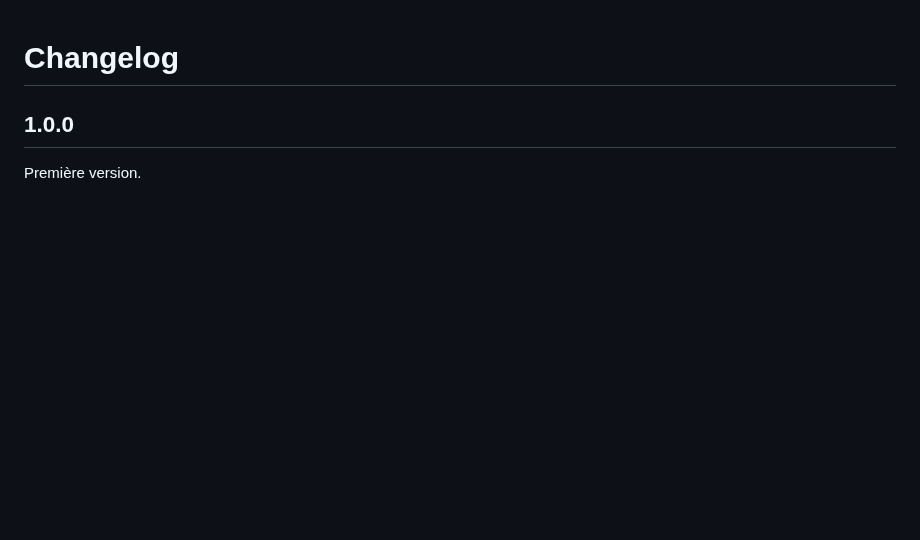
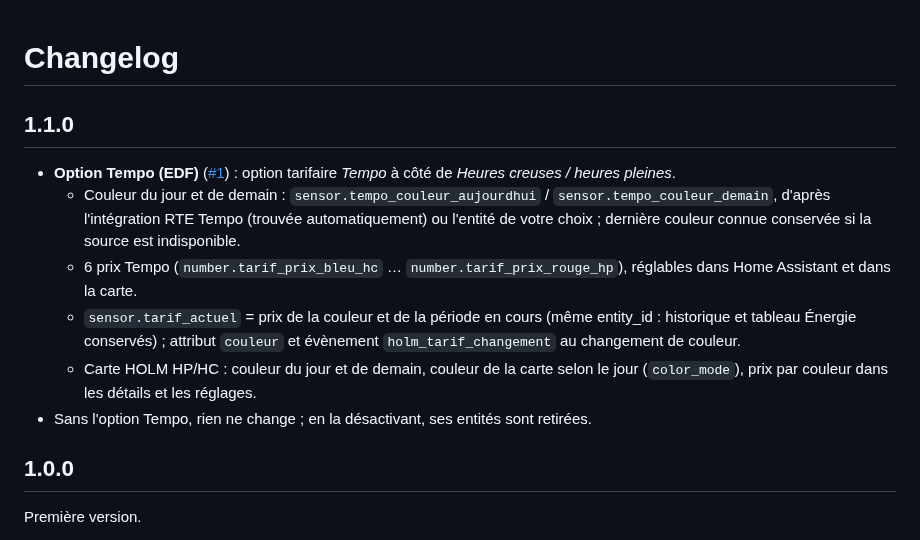
Before and after one commit to kaaribou/holm-tarif, a Markdown page: CHANGELOG.md, the part around the change. Rendered like a GitHub page; blank space fills up the shorter version.

```diff
--- a/CHANGELOG.md
+++ b/CHANGELOG.md
@@ -1,4 +1,12 @@
 # Changelog
+
+## 1.1.0
+- **Option Tempo (EDF)** ([#1](https://github.com/kaaribou/holm-tarif/issues/1)) : option tarifaire *Tempo* à côté de *Heures creuses / heures pleines*.
+  - Couleur du jour et de demain : `sensor.tempo_couleur_aujourdhui` / `sensor.tempo_couleur_demain`, d'après l'intégration RTE Tempo (trouvée automatiquement) ou l'entité de votre choix ; dernière couleur connue conservée si la source est indisponible.
+  - 6 prix Tempo (`number.tarif_prix_bleu_hc` … `number.tarif_prix_rouge_hp`), réglables dans Home Assistant et dans la carte.
+  - `sensor.tarif_actuel` = prix de la couleur et de la période en cours (même entity_id : historique et tableau Énergie conservés) ; attribut `couleur` et évènement `holm_tarif_changement` au changement de couleur.
+  - Carte HOLM HP/HC : couleur du jour et de demain, couleur de la carte selon le jour (`color_mode`), prix par couleur dans les détails et les réglages.
+- Sans l'option Tempo, rien ne change ; en la désactivant, ses entités sont retirées.
 
 ## 1.0.0
 Première version.
```
Also changed, not shown: README.md (+30 -5 lines), docs/images/tempo.png (added), 16 other files.
